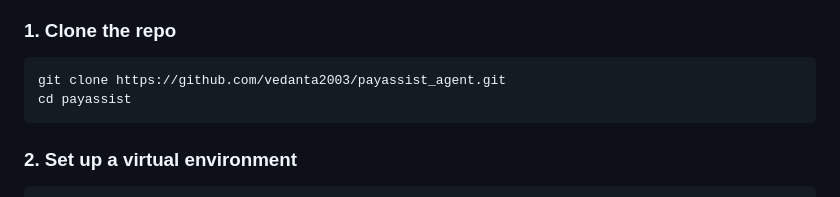
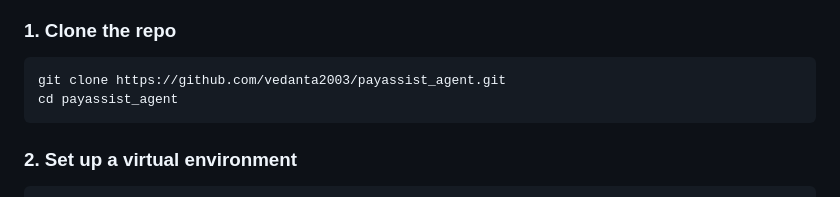
Before and after one commit to vedanta2003/payassist_agent, a Markdown page: README.md, the part around the change. Drawn GitHub-style.

Commit message:
Fix directory name in clone instructions

````diff
--- a/README.md
+++ b/README.md
@@ -19,7 +19,7 @@ Built for the Prodigal Agent Engineer take-home.
 
 ```bash
 git clone https://github.com/vedanta2003/payassist_agent.git
-cd payassist
+cd payassist_agent
 ```
 
 ### 2. Set up a virtual environment
````
